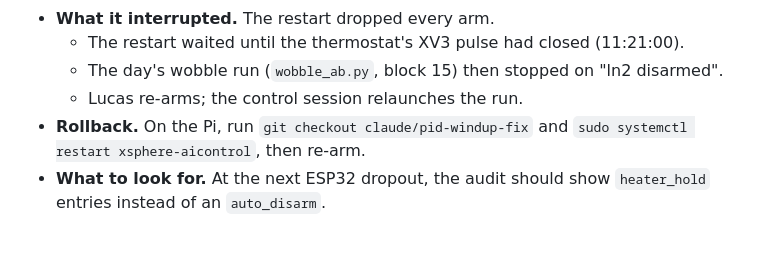
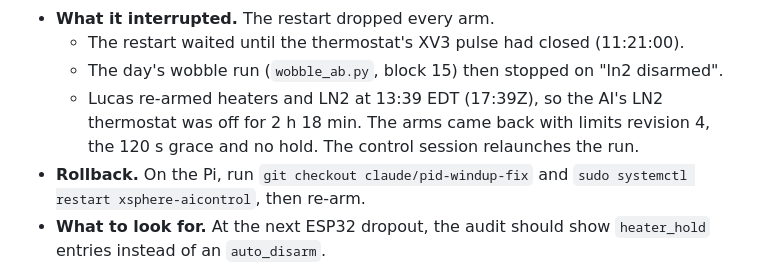
Before and after one commit to Moore-Lab/xsphere-slow-control, a Markdown page: docs/session-log.md, the part around the change. Drawn GitHub-style; blank space fills up the shorter version.

Commit message:
docs: the re-arm after the heater-grace deploy (13:39 EDT)
Lucas re-armed heaters and LN2 at 17:39Z, 2 h 18 min after the
aicontrol restart, with limits revision 4, the 120 s grace and no hold.

Co-Authored-By: Claude Opus 5.5 <noreply@anthropic.com>

```diff
--- a/docs/session-log.md
+++ b/docs/session-log.md
@@ -34,7 +34,10 @@ Deployed at Lucas's request, with him at the Control page to re-arm.
   - The restart waited until the thermostat's XV3 pulse had closed (11:21:00).
   - The day's wobble run (`wobble_ab.py`, block 15) then stopped on
     "ln2 disarmed".
-  - Lucas re-arms; the control session relaunches the run.
+  - Lucas re-armed heaters and LN2 at 13:39 EDT (17:39Z), so the AI's LN2
+    thermostat was off for 2 h 18 min. The arms came back with limits
+    revision 4, the 120 s grace and no hold. The control session relaunches
+    the run.
 - **Rollback.** On the Pi, run `git checkout claude/pid-windup-fix` and
   `sudo systemctl restart xsphere-aicontrol`, then re-arm.
 - **What to look for.** At the next ESP32 dropout, the audit should show
```
